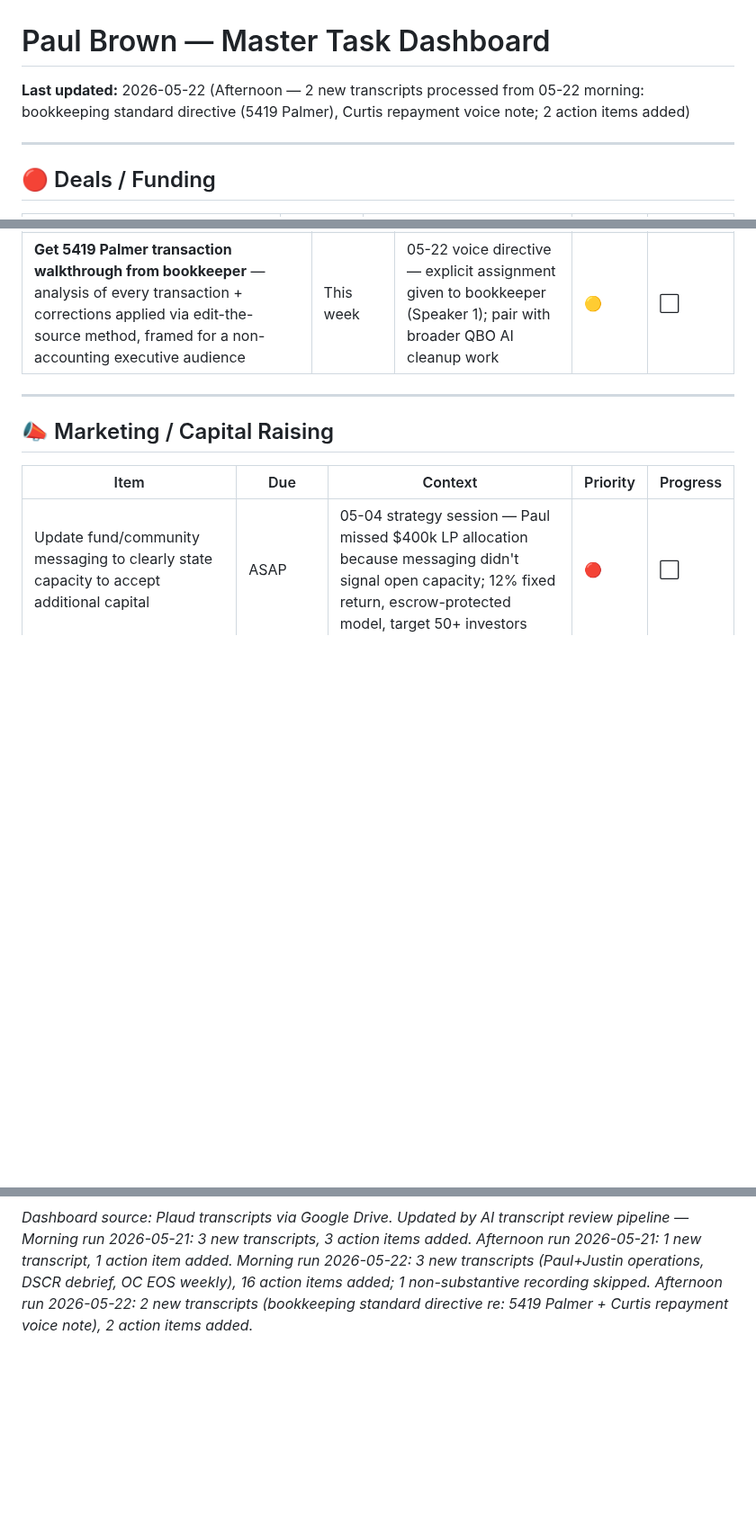
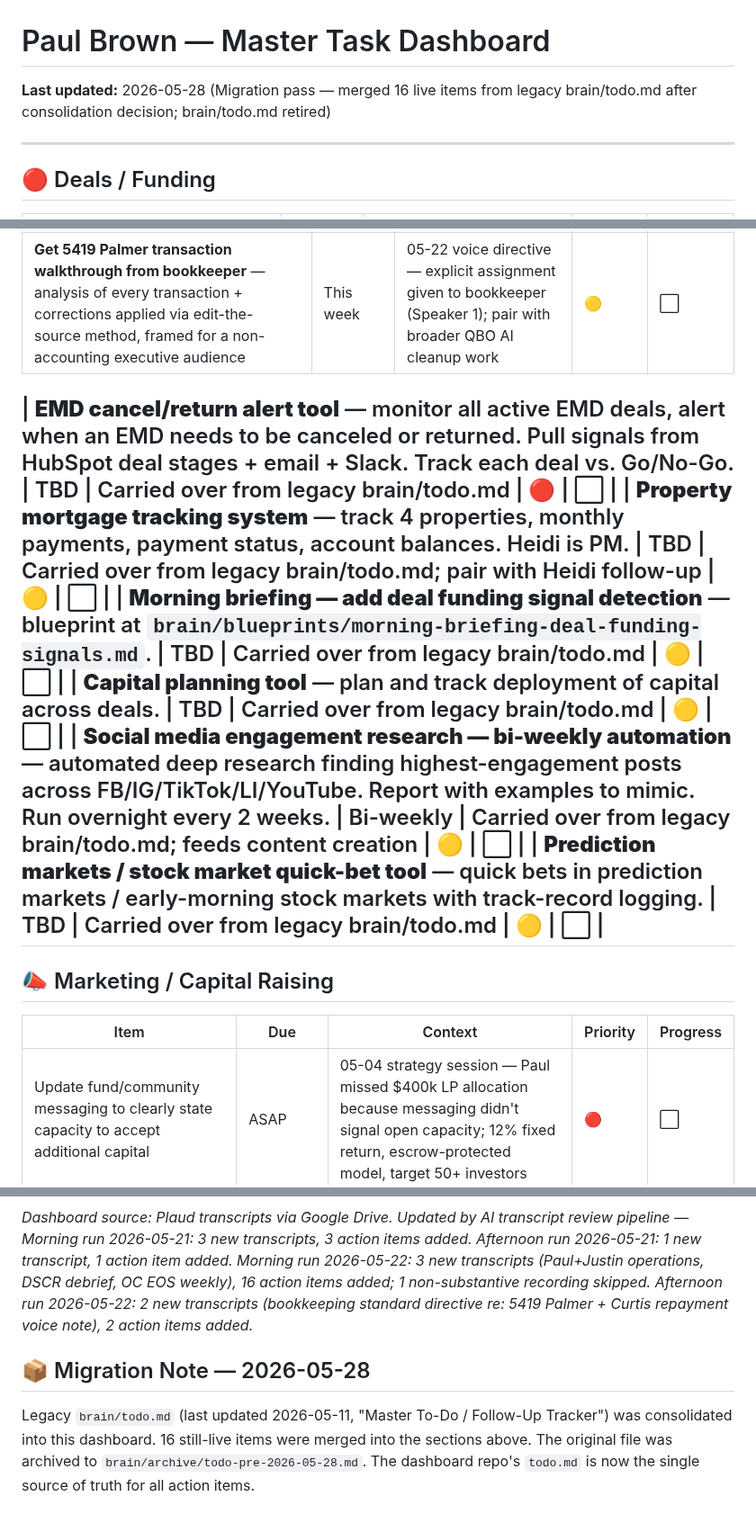
Before and after one commit to pmartbrown/dashboard, a Markdown page: todo.md, 3 parts joined by grey strips. Shown at 90% size. Drawn GitHub-style; blank space fills up the shorter version.

Commit message:
Migration 2026-05-28: consolidate brain/todo.md into dashboard repo (16 live items merged)

```diff
--- a/todo.md
+++ b/todo.md
@@ -1,5 +1,5 @@
 # Paul Brown — Master Task Dashboard
-**Last updated:** 2026-05-22 (Afternoon — 2 new transcripts processed from 05-22 morning: bookkeeping standard directive (5419 Palmer), Curtis repayment voice note; 2 action items added)
+**Last updated:** 2026-05-28 (Migration pass — merged 16 live items from legacy brain/todo.md after consolidation decision; brain/todo.md retired)
 
 ---
 
@@ -126,6 +136,12 @@
 | **Codify "edit-the-source" bookkeeping protocol as formal SOP** — no correcting journal entries; bookkeeper must edit the original entry directly so the ledger reads cleanly for non-accounting execs. Bake into QBO AI bookkeeper rules and Heather/Manuela review checklist. | This week | 05-22 voice directive to bookkeeper — first-principle codified using `5419 Palmer` as the teaching case | 🟡 | ⬜ |
 | **Get 5419 Palmer transaction walkthrough from bookkeeper** — analysis of every transaction + corrections applied via edit-the-source method, framed for a non-accounting executive audience | This week | 05-22 voice directive — explicit assignment given to bookkeeper (Speaker 1); pair with broader QBO AI cleanup work | 🟡 | ⬜ |
 
+| **EMD cancel/return alert tool** — monitor all active EMD deals, alert when an EMD needs to be canceled or returned. Pull signals from HubSpot deal stages + email + Slack. Track each deal vs. Go/No-Go. | TBD | Carried over from legacy brain/todo.md | 🔴 | ⬜ |
+| **Property mortgage tracking system** — track 4 properties, monthly payments, payment status, account balances. Heidi is PM. | TBD | Carried over from legacy brain/todo.md; pair with Heidi follow-up | 🟡 | ⬜ |
+| **Morning briefing — add deal funding signal detection** — blueprint at `brain/blueprints/morning-briefing-deal-funding-signals.md`. | TBD | Carried over from legacy brain/todo.md | 🟡 | ⬜ |
+| **Capital planning tool** — plan and track deployment of capital across deals. | TBD | Carried over from legacy brain/todo.md | 🟡 | ⬜ |
+| **Social media engagement research — bi-weekly automation** — automated deep research finding highest-engagement posts across FB/IG/TikTok/LI/YouTube. Report with examples to mimic. Run overnight every 2 weeks. | Bi-weekly | Carried over from legacy brain/todo.md; feeds content creation | 🟡 | ⬜ |
+| **Prediction markets / stock market quick-bet tool** — quick bets in prediction markets / early-morning stock markets with track-record logging. | TBD | Carried over from legacy brain/todo.md | 🟡 | ⬜ |
 ---
 
 ## 📣 Marketing / Capital Raising
@@ -175,3 +191,6 @@
 
 ---
 *Dashboard source: Plaud transcripts via Google Drive. Updated by AI transcript review pipeline — Morning run 2026-05-21: 3 new transcripts, 3 action items added. Afternoon run 2026-05-21: 1 new transcript, 1 action item added. Morning run 2026-05-22: 3 new transcripts (Paul+Justin operations, DSCR debrief, OC EOS weekly), 16 action items added; 1 non-substantive recording skipped. Afternoon run 2026-05-22: 2 new transcripts (bookkeeping standard directive re: 5419 Palmer + Curtis repayment voice note), 2 action items added.*
+
+## 📦 Migration Note — 2026-05-28
+Legacy `brain/todo.md` (last updated 2026-05-11, "Master To-Do / Follow-Up Tracker") was consolidated into this dashboard. 16 still-live items were merged into the sections above. The original file was archived to `brain/archive/todo-pre-2026-05-28.md`. The dashboard repo's `todo.md` is now the single source of truth for all action items.
```
Also changed, not shown: other parts of todo.md (+10 -0 lines).
